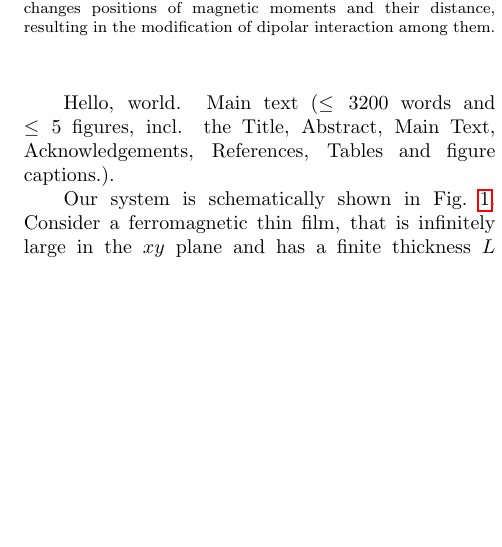
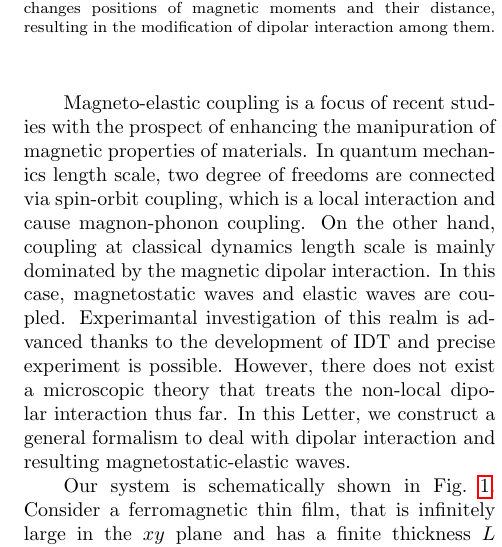
Before and after one commit to Yoshida-Hiroki/MagnetoStaticWave_manuscript, a LaTeX paper (260222_MSEW.tex): part of one column of page 2 of 5, cut so that both start at the same text, the shorter picture padded with empty space. Compiled offline with pdfLaTeX.

Commit message:
introduction written no references

```diff
--- a/260222_MSEW.tex
+++ b/260222_MSEW.tex
@@ -30,7 +30,7 @@
 \maketitle
 \ioptwocol
 
-Hello, world. Main text ($\leq 3200$ words and $\leq 5$ figures, incl. the  Title, Abstract, Main Text, Acknowledgements, References, Tables and figure captions.).
+Magneto-elastic coupling is a focus of recent studies with the prospect of enhancing the manipuration of magnetic properties of materials. In quantum mechanics length scale, two degree of freedoms are connected via spin-orbit coupling, which is a local interaction and cause magnon-phonon coupling. On the other hand, coupling at classical dynamics length scale is mainly dominated by the magnetic dipolar interaction. In this case, magnetostatic waves and elastic waves are coupled. Experimantal investigation of this realm is advanced thanks to the development of IDT and precise experiment is possible. However, there does not exist a microscopic theory that treats the non-local dipolar interaction thus far. In this Letter, we construct a general formalism to deal with dipolar interaction and resulting magnetostatic-elastic waves.
 
 \begin{figure}
     \begin{center}
```
Also changed, not shown: 4 other files.
